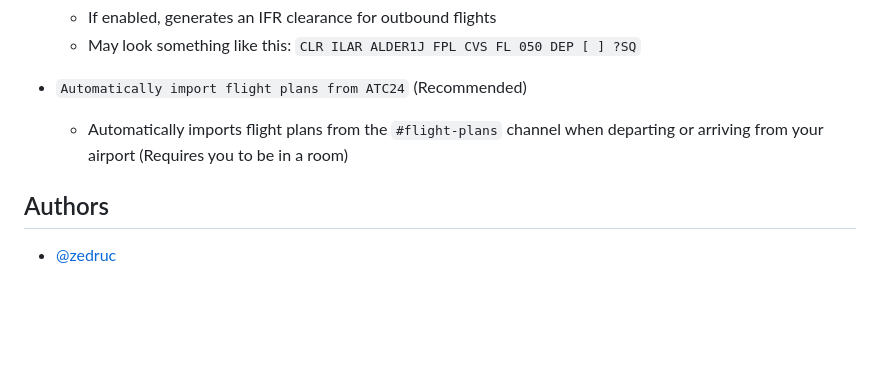
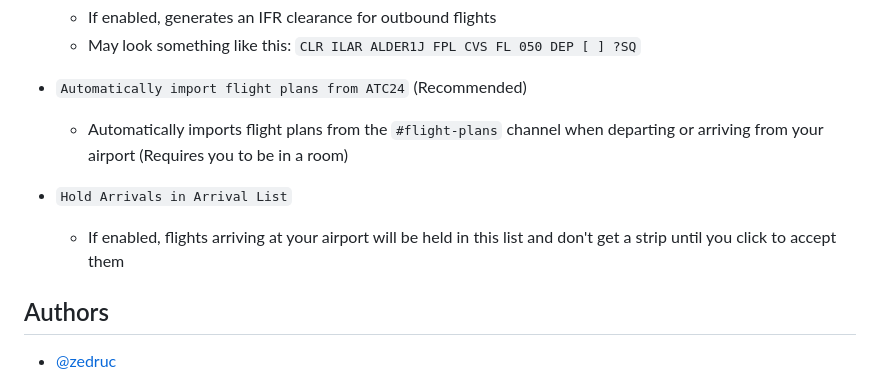
Before and after one commit to Zedruc/ATC24-Suite, a Markdown page: public/help/manual.md, the part around the change. Rendered like a GitHub page; blank space fills up the shorter version.

Commit message:
Update Help Doc
Add `Hold Arrivals in Arrival List` explanation

```diff
--- a/public/help/manual.md
+++ b/public/help/manual.md
@@ -126,6 +126,9 @@ The Suite gives you a handful of options to personalize it:
 - `Automatically import flight plans from ATC24` (Recommended)
   - Automatically imports flight plans from the `#flight-plans` channel when departing or arriving from your airport (Requires you to be in a room)
 
+- `Hold Arrivals in Arrival List`
+  - If enabled, flights arriving at your airport will be held in this list and don't get a strip until you click to accept them
+
 ## Authors
 
 - [@zedruc](https://www.github.com/zedruc)
```
